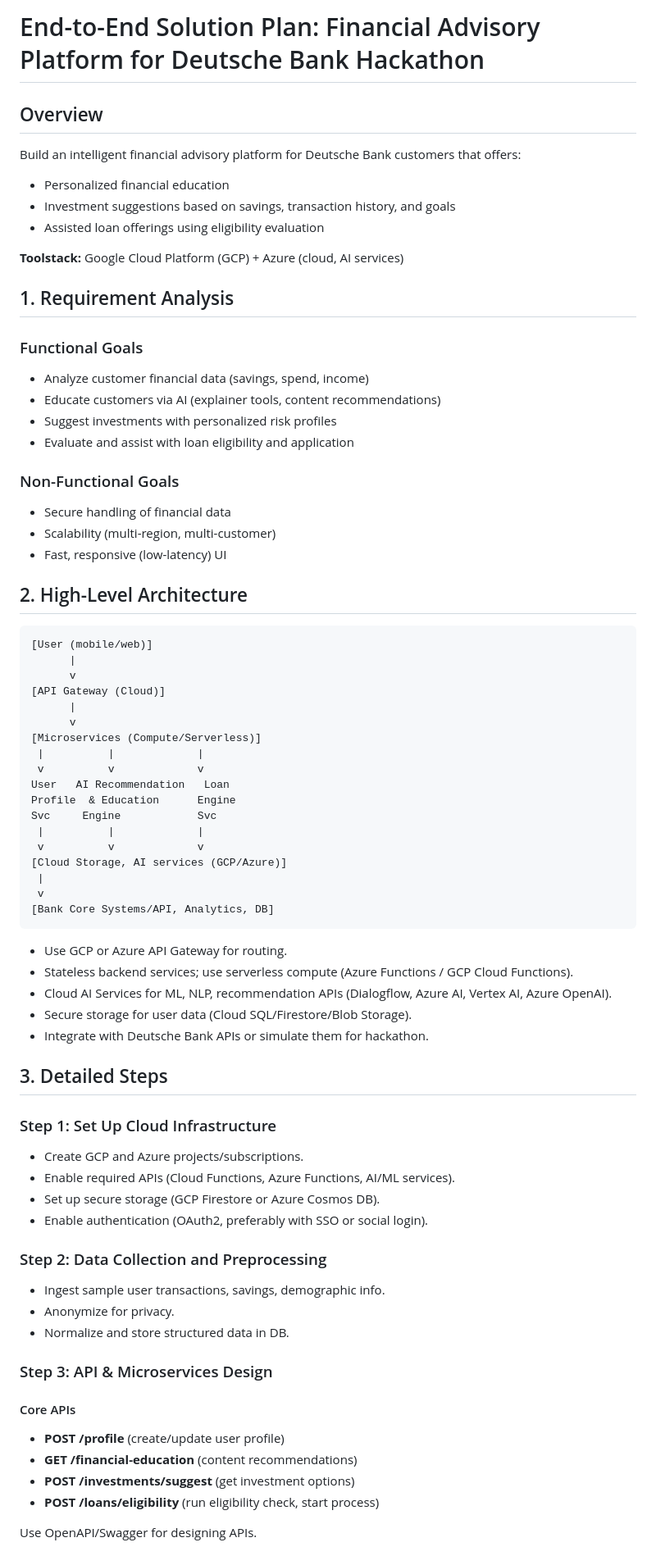
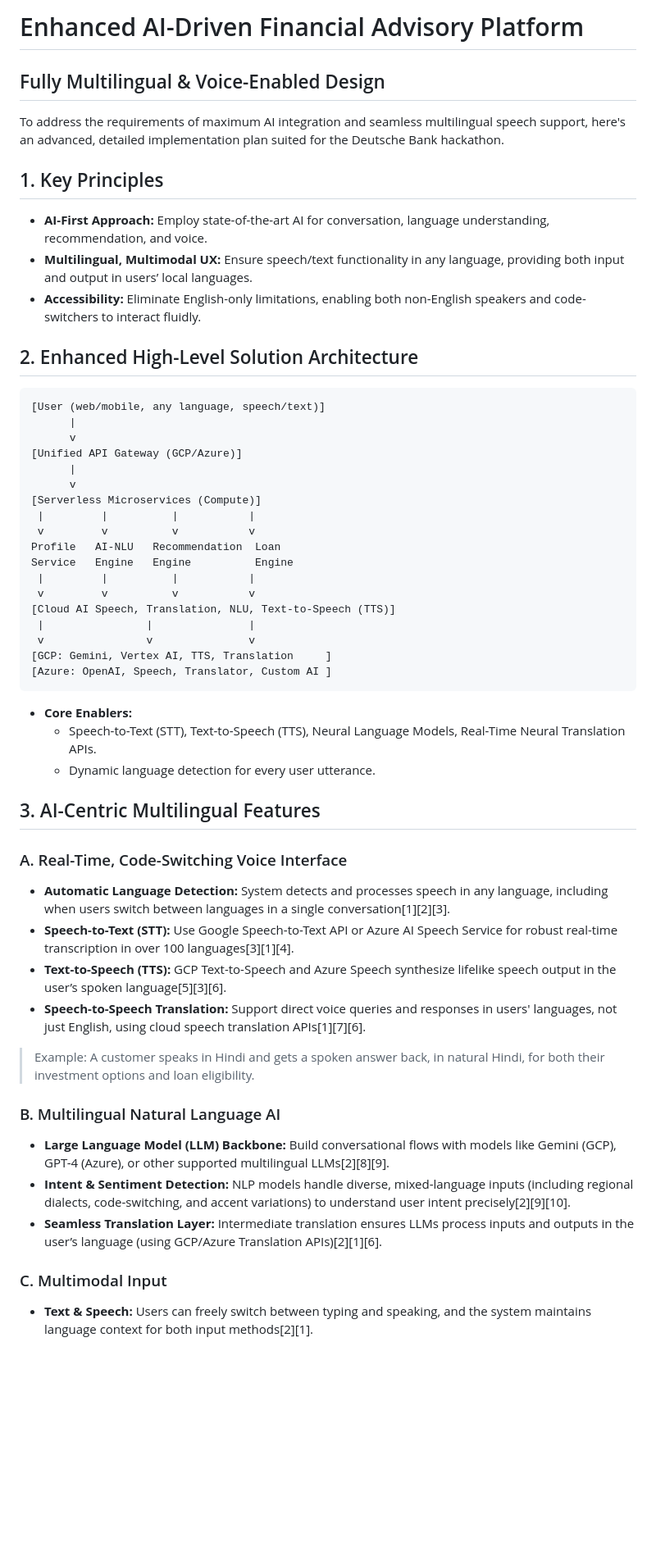
Before and after one commit to mevijays/hello-container, a Markdown page: hack.md, the part around the change printed below. Shown: that part at 82% size. GitHub-like rendering; blank space fills up the shorter version.

````diff
--- a/hack.md
+++ b/hack.md
@@ -1,78 +1,59 @@
-# End-to-End Solution Plan: Financial Advisory Platform for Deutsche Bank Hackathon
+# Enhanced AI-Driven Financial Advisory Platform
+## Fully Multilingual & Voice-Enabled Design
 
-## Overview
+To address the requirements of maximum AI integration and seamless multilingual speech support, here's an advanced, detailed implementation plan suited for the Deutsche Bank hackathon.
 
-Build an intelligent financial advisory platform for Deutsche Bank customers that offers:
-- Personalized financial education
-- Investment suggestions based on savings, transaction history, and goals
-- Assisted loan offerings using eligibility evaluation
+## 1. Key Principles
 
-**Toolstack:** Google Cloud Platform (GCP) + Azure (cloud, AI services)
+- **AI-First Approach:** Employ state-of-the-art AI for conversation, language understanding, recommendation, and voice.
+- **Multilingual, Multimodal UX:** Ensure speech/text functionality in any language, providing both input and output in users’ local languages.
+- **Accessibility:** Eliminate English-only limitations, enabling both non-English speakers and code-switchers to interact fluidly.
 
-## 1. Requirement Analysis
+## 2. Enhanced High-Level Solution Architecture
 
-### Functional Goals
-- Analyze customer financial data (savings, spend, income)
-- Educate customers via AI (explainer tools, content recommendations)
-- Suggest investments with personalized risk profiles
-- Evaluate and assist with loan eligibility and application
-
-### Non-Functional Goals
-- Secure handling of financial data
-- Scalability (multi-region, multi-customer)
-- Fast, responsive (low-latency) UI
-
-## 2. High-Level Architecture
-
-```
-[User (mobile/web)]
+```plaintext
+[User (web/mobile, any language, speech/text)]
       |
       v
-[API Gateway (Cloud)]
+[Unified API Gateway (GCP/Azure)]
       |
       v
-[Microservices (Compute/Serverless)]
- |          |             |
- v          v             v
-User   AI Recommendation   Loan
-Profile  & Education      Engine
-Svc     Engine            Svc
- |          |             |
- v          v             v
-[Cloud Storage, AI services (GCP/Azure)]
- |
- v
-[Bank Core Systems/API, Analytics, DB]
+[Serverless Microservices (Compute)]
+ |         |          |           |
+ v         v          v           v
+Profile   AI-NLU   Recommendation  Loan
+Service   Engine   Engine          Engine
+ |         |          |           |
+ v         v          v           v
+[Cloud AI Speech, Translation, NLU, Text-to-Speech (TTS)]
+ |                |               |
+ v                v               v
+[GCP: Gemini, Vertex AI, TTS, Translation     ]
+[Azure: OpenAI, Speech, Translator, Custom AI ]
 ```
 
-- Use GCP or Azure API Gateway for routing.
-- Stateless backend services; use serverless compute (Azure Functions / GCP Cloud Functions).
-- Cloud AI Services for ML, NLP, recommendation APIs (Dialogflow, Azure AI, Vertex AI, Azure OpenAI).
-- Secure storage for user data (Cloud SQL/Firestore/Blob Storage).
-- Integrate with Deutsche Bank APIs or simulate them for hackathon.
+- **Core Enablers:**
+  - Speech-to-Text (STT), Text-to-Speech (TTS), Neural Language Models, Real-Time Neural Translation APIs.
+  - Dynamic language detection for every user utterance.
 
-## 3. Detailed Steps
+## 3. AI-Centric Multilingual Features
 
-### Step 1: Set Up Cloud Infrastructure
+### A. Real-Time, Code-Switching Voice Interface
 
-- Create GCP and Azure projects/subscriptions.
-- Enable required APIs (Cloud Functions, Azure Functions, AI/ML services).
-- Set up secure storage (GCP Firestore or Azure Cosmos DB).
-- Enable authentication (OAuth2, preferably with SSO or social login).
+- **Automatic Language Detection:** System detects and processes speech in any language, including when users switch between languages in a single conversation[1][2][3].
+- **Speech-to-Text (STT):** Use Google Speech-to-Text API or Azure AI Speech Service for robust real-time transcription in over 100 languages[3][1][4].
+- **Text-to-Speech (TTS):** GCP Text-to-Speech and Azure Speech synthesize lifelike speech output in the user’s spoken language[5][3][6].
+- **Speech-to-Speech Translation:** Support direct voice queries and responses in users' languages, not just English, using cloud speech translation APIs[1][7][6].
 
-### Step 2: Data Collection and Preprocessing
+> Example: A customer speaks in Hindi and gets a spoken answer back, in natural Hindi, for both their investment options and loan eligibility.
 
-- Ingest sample user  transactions, savings, demographic info.
-- Anonymize for privacy.
-- Normalize and store structured data in DB.
+### B. Multilingual Natural Language AI
 
-### Step 3: API & Microservices Design
+- **Large Language Model (LLM) Backbone:** Build conversational flows with models like Gemini (GCP), GPT-4 (Azure), or other supported multilingual LLMs[2][8][9].
+- **Intent & Sentiment Detection:** NLP models handle diverse, mixed-language inputs (including regional dialects, code-switching, and accent variations) to understand user intent precisely[2][9][10].
+- **Seamless Translation Layer:** Intermediate translation ensures LLMs process inputs and outputs in the user’s language (using GCP/Azure Translation APIs)[2][1][6].
 
-#### Core APIs
-- **POST /profile** (create/update user profile)
-- **GET /financial-education** (content recommendations)
-- **POST /investments/suggest** (get investment options)
-- **POST /loans/eligibility** (run eligibility check, start process)
+### C. Multimodal Input
 
-Use OpenAPI/Swagger for designing APIs.
+- **Text & Speech:** Users can freely switch between typing and speaking, and the system maintains language context for both input methods[2][1].
 
````
Also changed, not shown: other parts of hack.md (+79 -95 lines).
